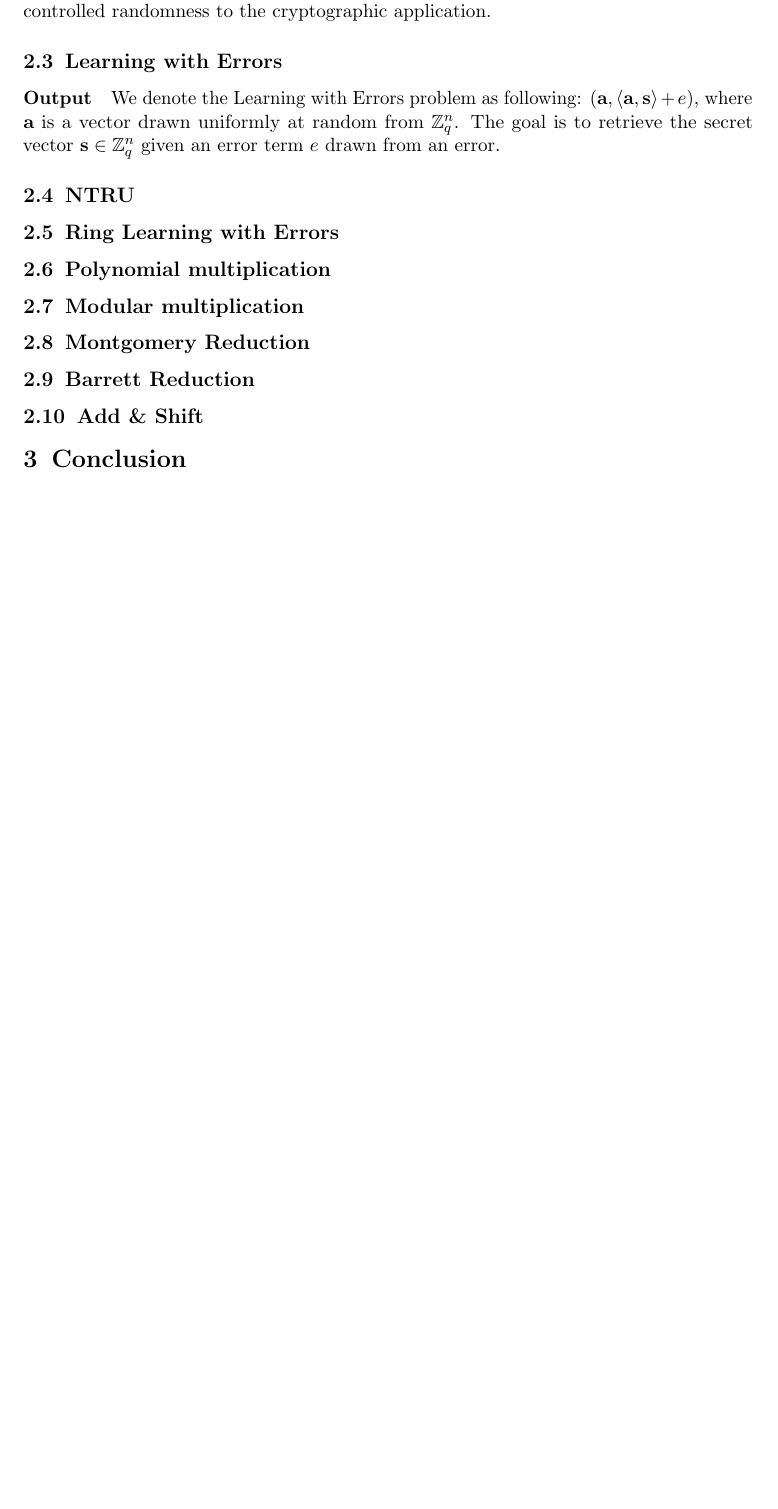
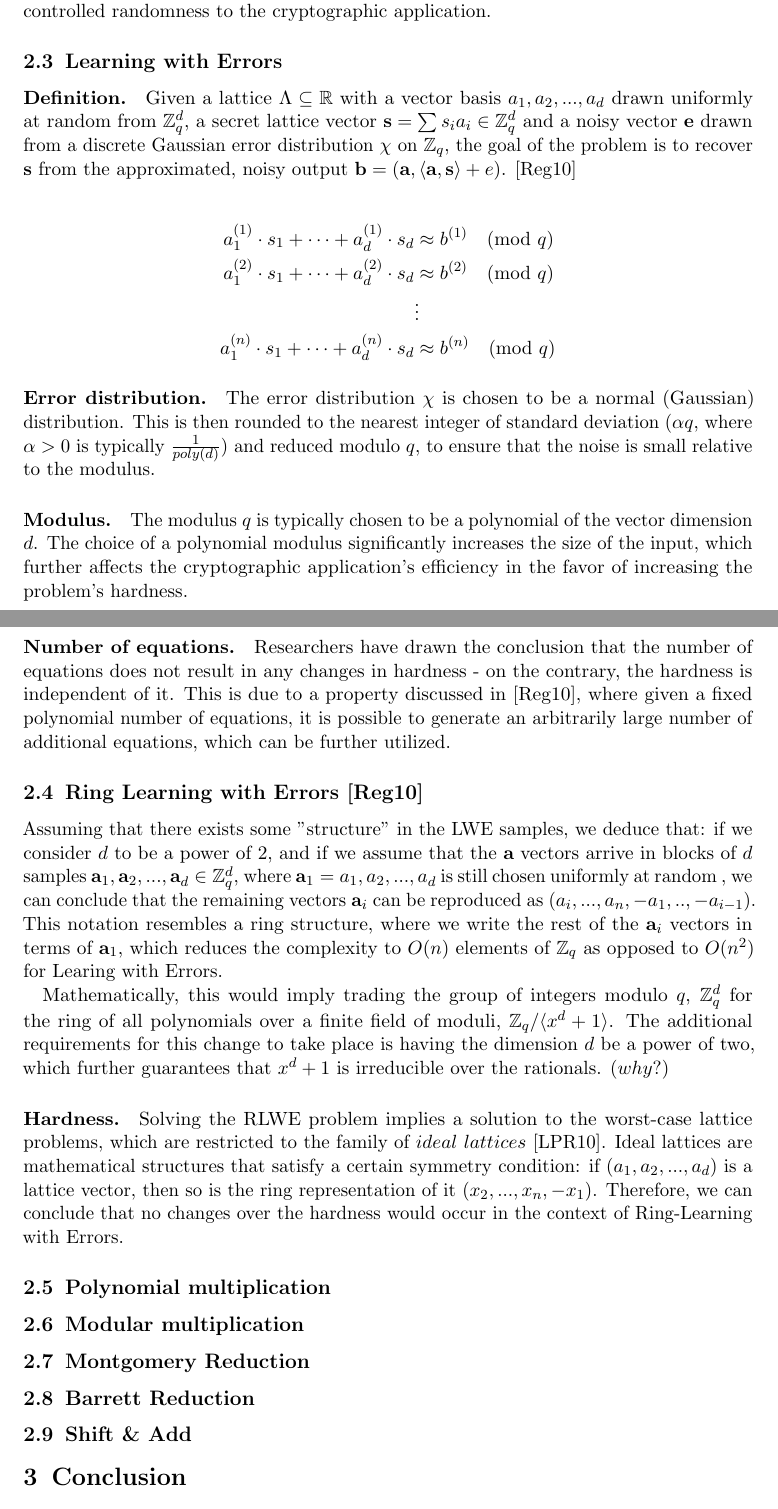
Before and after one commit to teodoraskh/bachelor-thesis, a LaTeX document (report.tex): part of page 4 of 5 before the commit and two parts of pages 4 and 5 of 6 after it, the two joined at a grey line, cut so that both start at the same text, the shorter picture padded with empty space. Compiled offline with pdfLaTeX.

Commit message:
add background for LWE and RLWE

```diff
--- a/report.tex
+++ b/report.tex
@@ -242,18 +251,54 @@ to the cryptographic application.
 
 % \cite{discreteGMeasuresLattices}
 \subsection{Learning with Errors}
-\paragraph{Output}
-We denote the Learning with Errors problem as following: $(\mathbf{a}, \langle \mathbf{a}, \mathbf{s} \rangle + e)$, where $\mathbf{a}$ is a vector
-drawn uniformly at random from $\mathbb{Z}^n_q$. The goal is to retrieve the secret vector $\mathbf{s} \in \mathbb{Z}^n_q$ given an error term
-$e$ drawn from an error.
+% We denote the Learning with Errors problem as following: $(\mathbf{a}, \langle \mathbf{a}, \mathbf{s} \rangle + e)$, where $\mathbf{a}$ is a vector
+% drawn uniformly at random from $\mathbb{Z}^n_q$. The goal is to retrieve the secret vector $\mathbf{s} \in \mathbb{Z}^n_q$ given an error term
+% $e$ drawn from an error.
+\paragraph{Definition.} Given a lattice $\Lambda \subseteq \mathbb{R}$ with a vector basis $a_1, a_2,..., a_d$ drawn uniformly at random from $\mathbb{Z}^d_q$, a secret lattice vector $\mathbf{s}=\sum s_ia_i \in \mathbb{Z}^d_q$
+and a noisy vector $\mathbf{e}$ drawn from a discrete Gaussian error distribution $\chi$ on $\mathbb{Z}_q$, the goal of the problem is to recover $\mathbf{s}$ from the approximated, noisy output
+$\mathbf{b} = (\mathbf{a}, \langle \mathbf{a}, \mathbf{s} \rangle + e)$. \cite{regev2010learning}\\
 
-\subsection{NTRU}
-\subsection{Ring Learning with Errors}
+\[
+  \begin{aligned}
+  % \text{The Learning with Errors Problem:} \quad
+a_1^{(1)} \cdot s_1 + \dots + a_d^{(1)} \cdot s_d &\approx b^{(1)} \pmod{q} \\
+a_1^{(2)} \cdot s_1 + \dots + a_d^{(2)} \cdot s_d &\approx b^{(2)} \pmod{q} \\
+&\vdots \\
+a_1^{(n)} \cdot s_1 + \dots + a_d^{(n)} \cdot s_d &\approx b^{(n)} \pmod{q}
+\label{THeLearning with Errors Problem}
+\end{aligned}
+\]
+
+\paragraph{Error distribution.}
+The error distribution $\chi$ is chosen to be a normal (Gaussian) distribution. This is then rounded to the nearest integer of standard deviation ($\alpha q$, where $\alpha > 0$ is typically $\frac{1}{poly(d)}$)
+and reduced modulo $q$, to ensure that the noise is small relative to the modulus.
+
+\paragraph{Modulus.} The modulus $q$ is typically chosen to be a polynomial of the vector dimension $d$. The choice of a polynomial modulus significantly increases the size of the input, which further affects
+the cryptographic application's efficiency in the favor of increasing the problem's hardness.
+
+\paragraph{Number of equations.} Researchers have drawn the conclusion that the number of equations does not result in any changes in hardness - on the contrary, the hardness is independent of it.
+This is due to a property discussed in \cite{regev2010learning}, where given a fixed polynomial number of equations,  it is possible to generate an arbitrarily large number of additional equations,
+which can be further utilized.
+
+
+
+\subsection{Ring Learning with Errors \cite{regev2010learning}}
+Assuming that there exists some "structure'' in the LWE samples, we deduce that: if we consider $d$ to be a power of $2$, and if we assume that the $\mathbf{a}$ vectors arrive in blocks of $d$ samples
+$\mathbf{a}_1, \mathbf{a}_2,..., \mathbf{a}_d \in \mathbb{Z}^d_q$, where $\mathbf{a}_1 = a_1, a_2,..., a_d$ is still chosen uniformly at random , we can conclude that the remaining vectors $\mathbf{a}_i$
+can be reproduced as ($a_i,..., a_n, -a_1,..,-a_{i-1}$). This notation resembles a ring structure, where we write the rest of the $\mathbf{a}_i$ vectors in terms of $\mathbf{a}_1$, which reduces the
+complexity to $O(n)$ elements of $\mathbb{Z}_q$ as opposed to $O(n^2)$ for Learing with Errors.
+
+Mathematically, this would imply trading the group of integers modulo $q$, $\mathbb{Z}^d_q$ for the ring of all polynomials over a finite field of moduli, $\mathbb{Z}_q / \langle x^d + 1\rangle$.
+The additional requirements for this change  to take place is having the dimension $d$ be a power of two, which further guarantees that $x^d + 1$ is irreducible over the rationals. ($why?$)
+
+\paragraph{Hardness.} Solving the RLWE problem implies a solution to the worst-case lattice problems, which are restricted to the family of $ideal\ lattices$ \cite{lyubashevsky2010ideal}. Ideal lattices are mathematical
+structures that satisfy a certain symmetry condition: if ($a_1, a_2,..., a_d$) is a lattice vector, then so is the ring representation of it ($x_2,...,x_n, -x_1$).
+Therefore, we can conclude that no changes over the hardness would occur in the context of Ring-Learning with Errors.
 \subsection{Polynomial multiplication}
 \subsection{Modular multiplication}
 \subsection{Montgomery Reduction}
 \subsection{Barrett Reduction}
-\subsection{Add \& Shift}
+\subsection{Shift \& Add}
 % Ring Learning with Errors is at the core of many lattice-based algorithms and involves the manipulation of ring objects in polynomial form.
 
 % Every section starts with an introductory paragraph that outlines the contents and purpose of the section:
```
Also changed, not shown: report.bib (+7 -0 lines), figures/lattice-with-lattice-vectors.png (added), report.tex (41 more changed lines).
